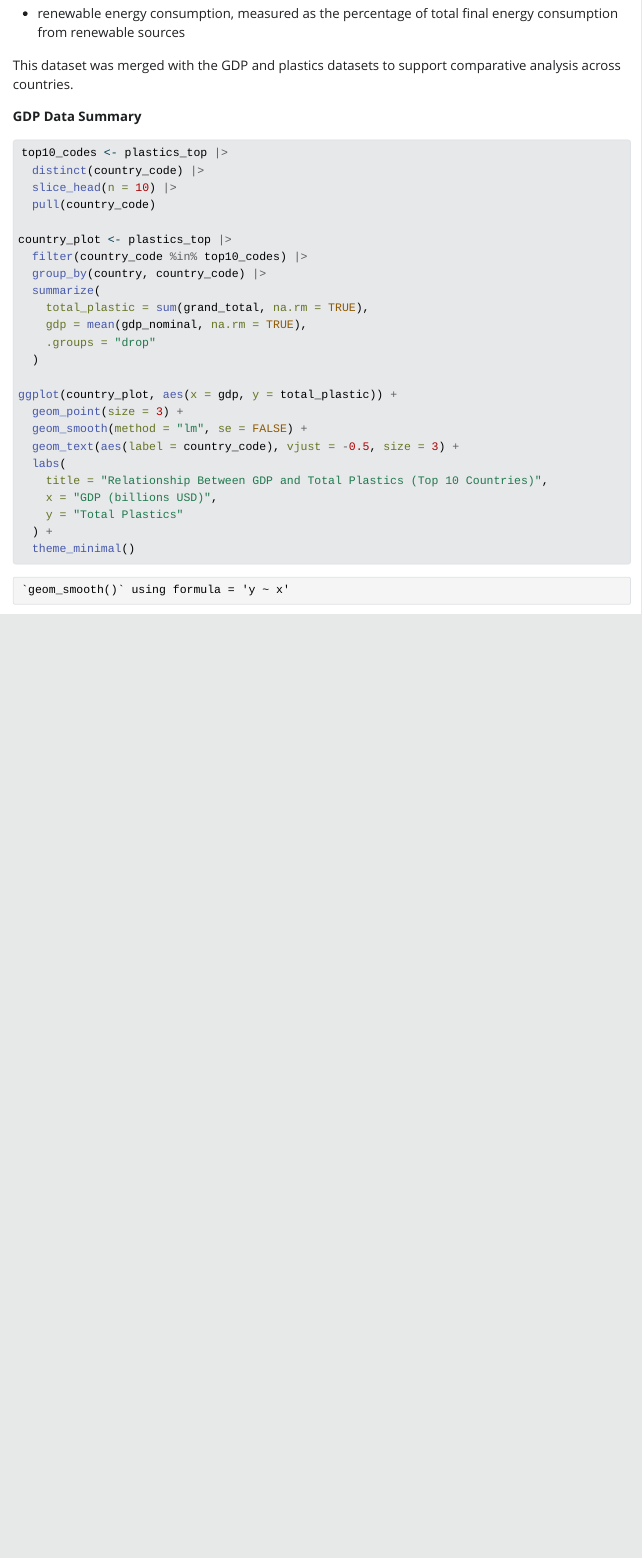
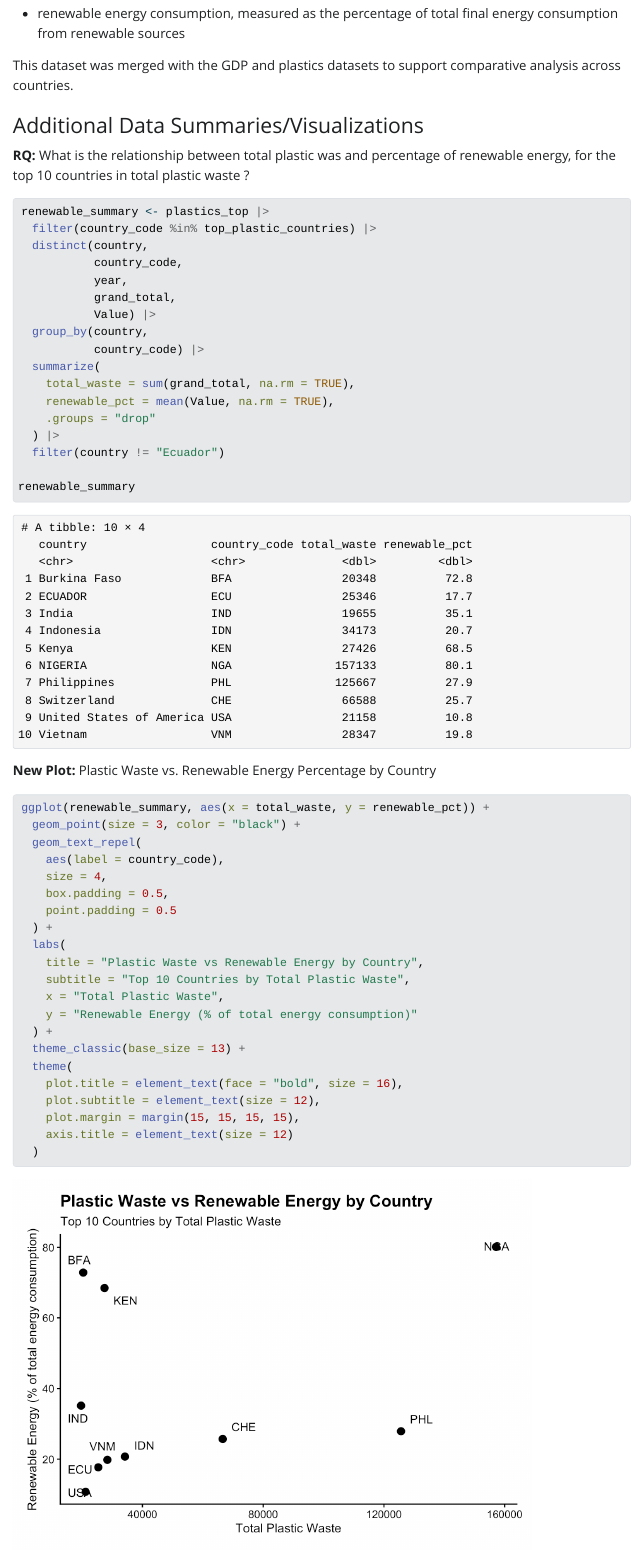
Before and after one commit to amanda724129/STAT-431-Project-1, a Quarto document (Project 1 Checkpoint 3.qmd): the page in a window 1100 px wide, from 8780 px down before the commit and from 8970 px down after it, so that both start at the same text. The pictures show the output file Project 1 Checkpoint 3.html that the author committed with the source, opened offline; Quarto's library style sheets are replaced by a plain one without menus; long lines of code are wrapped.

Commit message:
checkpoint 3 final update

````diff
--- a/Project 1 Checkpoint 3.qmd
+++ b/Project 1 Checkpoint 3.qmd
@@ -270,4 +275,6 @@ Key variables include:
 
 This dataset was merged with the GDP and plastics datasets to support comparative analysis across countries.
 
-**GDP Data Summary**
+### Additional Data Summaries/Visualizations
+
+**RQ:** What is the relationship between total plastic was and percentage of renewable energy, for the top 10 countries in total plastic waste ?
@@ -274,3 +283,50 @@ This dataset was merged with the GDP and plastics datasets to support comparativ
+renewable_summary <- plastics_top |>
+  filter(country_code %in% top_plastic_countries) |>
+  distinct(country,
+           country_code,
+           year,
+           grand_total,
+           Value) |>
+  group_by(country,
+           country_code) |>
+  summarize(
+    total_waste = sum(grand_total, na.rm = TRUE),
+    renewable_pct = mean(Value, na.rm = TRUE),
+    .groups = "drop"
+  ) |>
+  filter(country != "Ecuador")
+
+renewable_summary
+```
+
+**New Plot:** Plastic Waste vs. Renewable Energy Percentage by Country
+
+```{r}
+
+ggplot(renewable_summary, aes(x = total_waste, y = renewable_pct)) +
+  geom_point(size = 3, color = "black") +
+  geom_text_repel(
+    aes(label = country_code),
+    size = 4,
+    box.padding = 0.5,
+    point.padding = 0.5
+  ) +
+  labs(
+    title = "Plastic Waste vs Renewable Energy by Country",
+    subtitle = "Top 10 Countries by Total Plastic Waste",
+    x = "Total Plastic Waste",
+    y = "Renewable Energy (% of total energy consumption)"
+  ) +
+  theme_classic(base_size = 13) +
+  theme(
+    plot.title = element_text(face = "bold", size = 16),
+    plot.subtitle = element_text(size = 12),
+    plot.margin = margin(15, 15, 15, 15),
+    axis.title = element_text(size = 12)
+  )
+```
+
+**New Plot:** GDP vs. Total Plastic Waste by Country
 
 ```{r}
 top10_codes <- plastics_top |>
````
Also changed, not shown: Project 1 Checkpoint 3.html, Project-1-Checkpoint-3_files/figure-html/unnamed-chunk-15-1.png (added), Project-1-Checkpoint-3_files/figure-html/unnamed-chunk-16-1.png (added), Project-1-Checkpoint-3_files/figure-html/unnamed-chunk-17-1.png (added), Project 1 Checkpoint 3.qmd (41 more changed lines).
